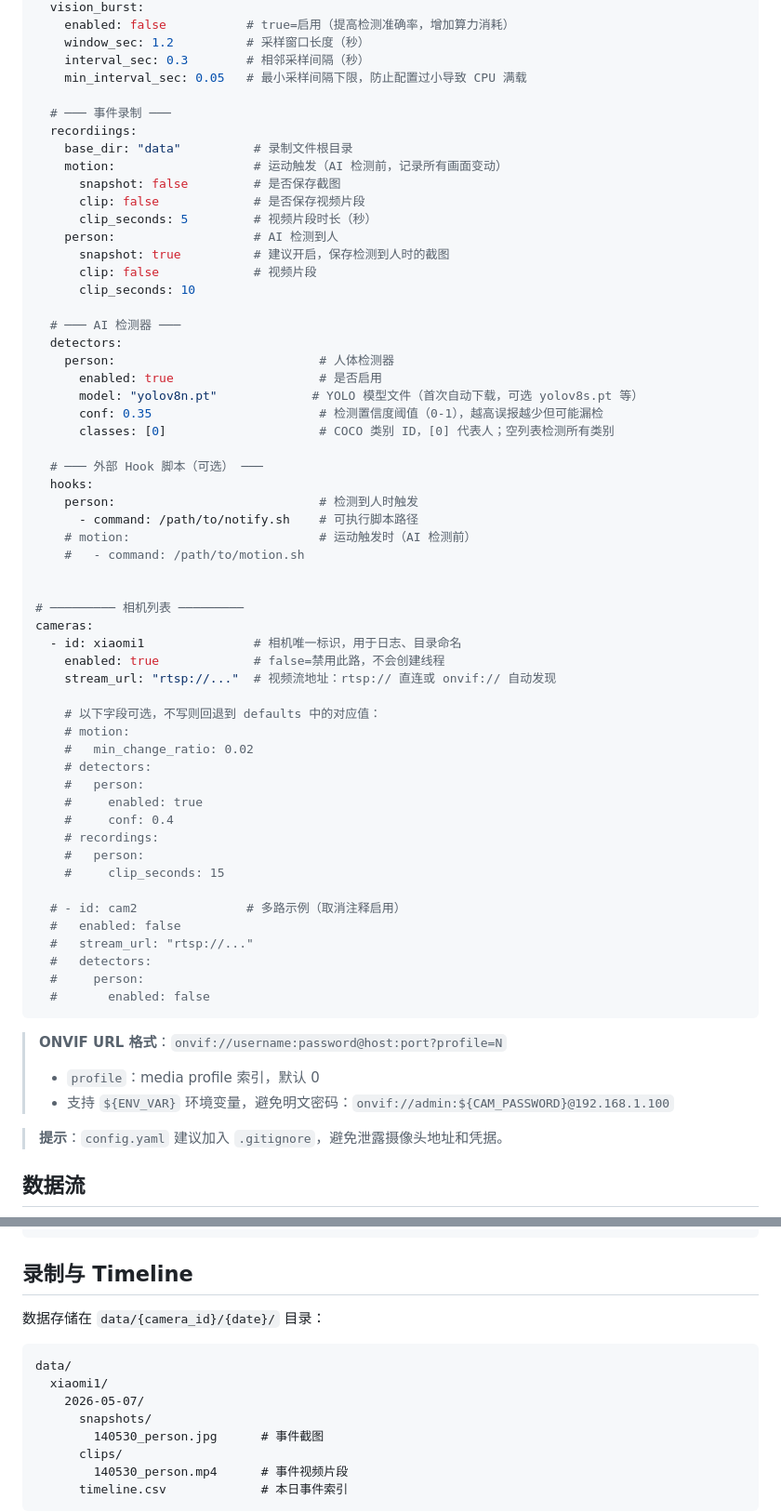
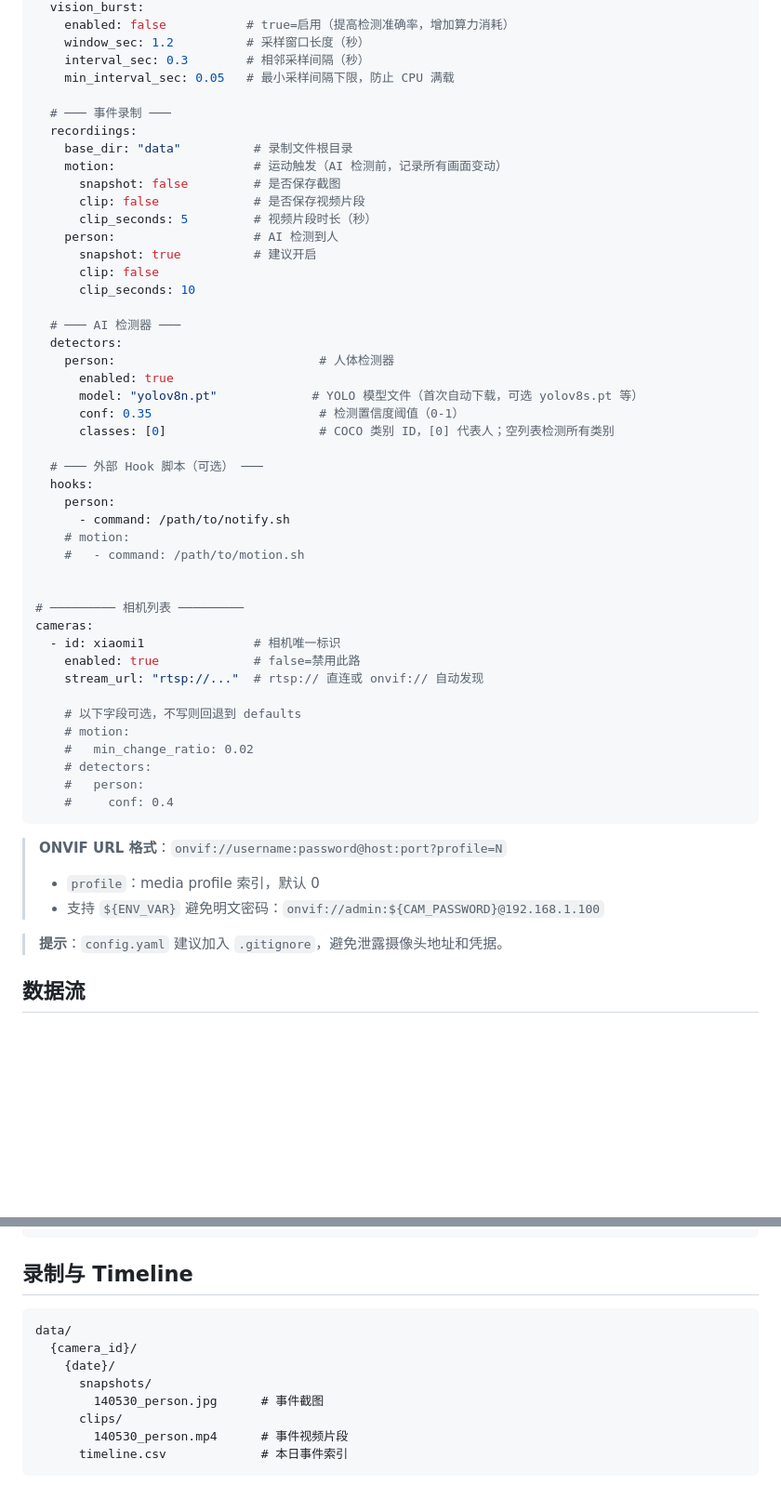
Before and after one commit to tiancheng91/solo-surveillance, a Markdown page: README.md, 2 parts joined by grey strips. Shown at 93% size. Drawn GitHub-style; blank space fills up the shorter version.

````diff
--- a/README.md
+++ b/README.md
@@ -172,7 +129,7 @@ defaults:
     enabled: false           # true=启用（提高检测准确率，增加算力消耗）
     window_sec: 1.2          # 采样窗口长度（秒）
     interval_sec: 0.3        # 相邻采样间隔（秒）
-    min_interval_sec: 0.05   # 最小采样间隔下限，防止配置过小导致 CPU 满载
+    min_interval_sec: 0.05   # 最小采样间隔下限，防止 CPU 满载
 
   # ─── 事件录制 ───
   recordiings:
@@ -182,54 +139,43 @@ defaults:
       clip: false             # 是否保存视频片段
       clip_seconds: 5         # 视频片段时长（秒）
     person:                   # AI 检测到人
-      snapshot: true          # 建议开启，保存检测到人时的截图
-      clip: false             # 视频片段
+      snapshot: true          # 建议开启
+      clip: false
       clip_seconds: 10
 
   # ─── AI 检测器 ───
   detectors:
     person:                            # 人体检测器
-      enabled: true                    # 是否启用
+      enabled: true
       model: "yolov8n.pt"             # YOLO 模型文件（首次自动下载，可选 yolov8s.pt 等）
-      conf: 0.35                       # 检测置信度阈值（0-1），越高误报越少但可能漏检
+      conf: 0.35                       # 检测置信度阈值（0-1）
       classes: [0]                     # COCO 类别 ID，[0] 代表人；空列表检测所有类别
 
   # ─── 外部 Hook 脚本（可选） ───
   hooks:
-    person:                            # 检测到人时触发
-      - command: /path/to/notify.sh    # 可执行脚本路径
-    # motion:                          # 运动触发时（AI 检测前）
+    person:
+      - command: /path/to/notify.sh
+    # motion:
     #   - command: /path/to/motion.sh
 
 
 # ───────── 相机列表 ─────────
 cameras:
-  - id: xiaomi1               # 相机唯一标识，用于日志、目录命名
-    enabled: true             # false=禁用此路，不会创建线程
-    stream_url: "rtsp://..."  # 视频流地址：rtsp:// 直连或 onvif:// 自动发现
+  - id: xiaomi1               # 相机唯一标识
+    enabled: true             # false=禁用此路
+    stream_url: "rtsp://..."  # rtsp:// 直连或 onvif:// 自动发现
 
-    # 以下字段可选，不写则回退到 defaults 中的对应值：
+    # 以下字段可选，不写则回退到 defaults
     # motion:
     #   min_change_ratio: 0.02
     # detectors:
     #   person:
-    #     enabled: true
     #     conf: 0.4
-    # recordings:
-    #   person:
-    #     clip_seconds: 15
-
-  # - id: cam2               # 多路示例（取消注释启用）
-  #   enabled: false
-  #   stream_url: "rtsp://..."
-  #   detectors:
-  #     person:
-  #       enabled: false
 ```
 
 > **ONVIF URL 格式**：`onvif://username:password@host:port?profile=N`
 > - `profile`：media profile 索引，默认 0
-> - 支持 `${ENV_VAR}` 环境变量，避免明文密码：`onvif://admin:${CAM_PASSWORD}@192.168.1.100`
+> - 支持 `${ENV_VAR}` 避免明文密码：`onvif://admin:${CAM_PASSWORD}@192.168.1.100`
 
 > **提示**：`config.yaml` 建议加入 `.gitignore`，避免泄露摄像头地址和凭据。
 
@@ -255,12 +201,10 @@ RTSP / ONVIF 流 ──> MotionGate (帧差门控)
 
 ## 录制与 Timeline
 
-数据存储在 `data/{camera_id}/{date}/` 目录：
-
 ```
 data/
-  xiaomi1/
-    2026-05-07/
+  {camera_id}/
+    {date}/
       snapshots/
         140530_person.jpg      # 事件截图
       clips/
````
Also changed, not shown: other parts of README.md (+47 -90 lines).
